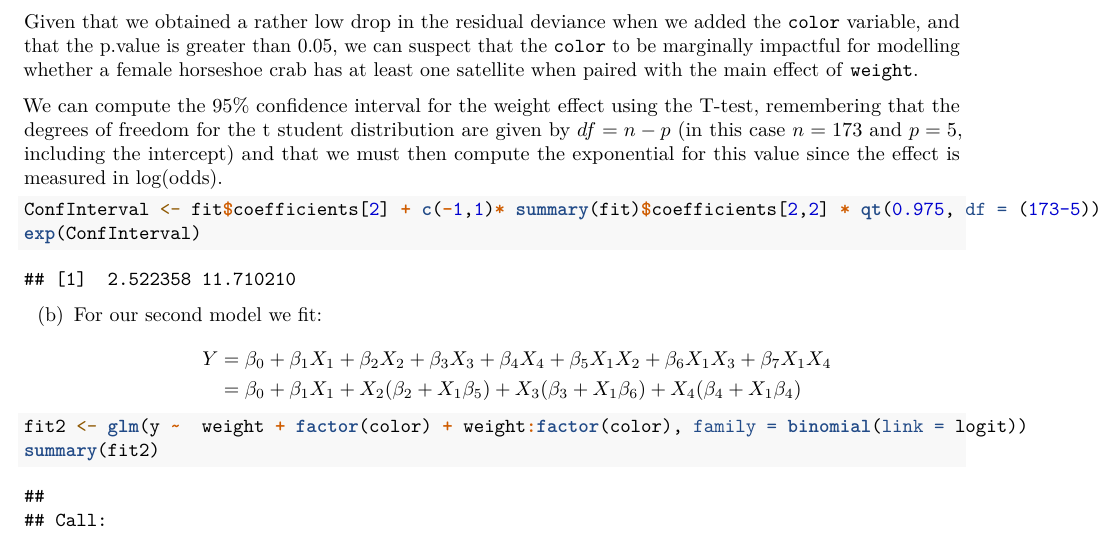
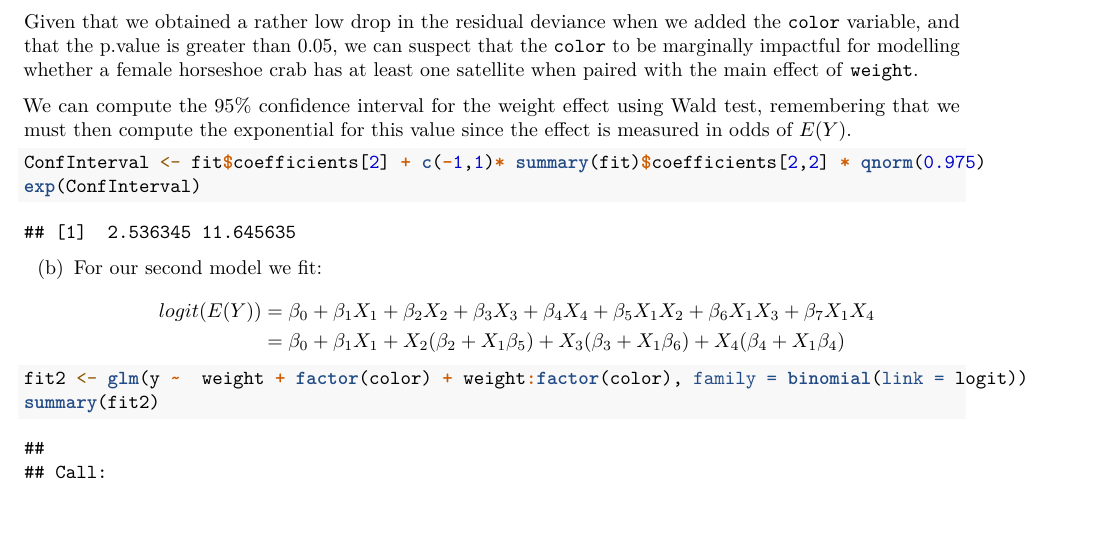
Before and after one commit to MatteoStromieri/StatisticalMethods_HW3, an R Markdown document (GroupI_HM3.Rmd): part of page 4 of 7, cut so that both start at the same text, the shorter picture padded with empty space. The pictures show the output file GroupI_HM3.pdf that the author committed with the source.

Commit message:
Fixed 7.20

````diff
--- a/GroupI_HM3.Rmd
+++ b/GroupI_HM3.Rmd
@@ -173,9 +173,9 @@ anova(fit, test = "Chisq")
 ```
 Given that we obtained a rather low drop in the residual deviance when we added the `color` variable, and that the p.value is greater than 0.05, we can suspect that the `color` to be marginally impactful for modelling whether a female horseshoe crab has at least one satellite when paired with the main effect of `weight`.
 
-We can compute the $95\%$ confidence interval for the weight effect using the T-test, remembering that the degrees of freedom for the t student distribution are given by $df = n - p$ (in this case $n = 173$ and $p = 5$, including the intercept) and that we must then compute the exponential for this value since the effect is measured in log(odds).
+We can compute the $95\%$ confidence interval for the weight effect using Wald test, remembering that we must then compute the exponential for this value since the effect is measured in odds of $E(Y)$.
 ```{r}
-ConfInterval <- fit$coefficients[2] + c(-1,1)* summary(fit)$coefficients[2,2] * qt(0.975, df = (173-5))
+ConfInterval <- fit$coefficients[2] + c(-1,1)* summary(fit)$coefficients[2,2] * qnorm(0.975)
 exp(ConfInterval)
 ```
 
````
Also changed, not shown: GroupI_HM3.pdf.
